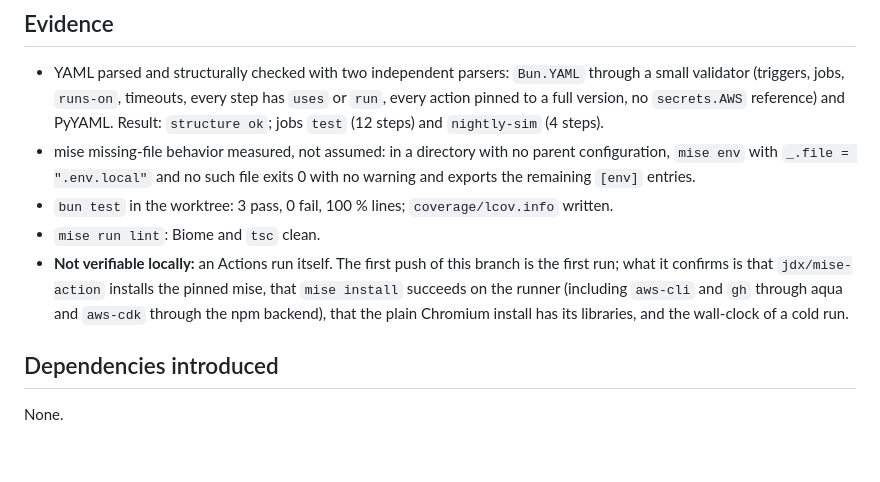
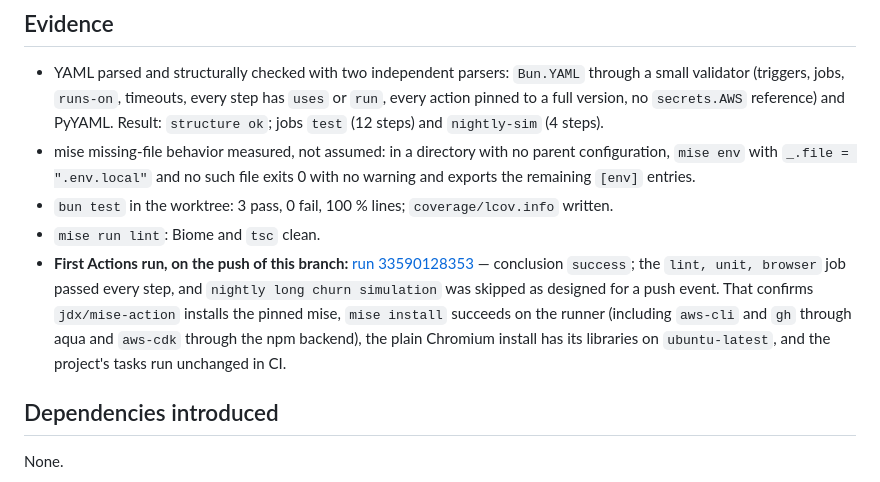
Before and after one commit to t3spe/tabframe, a Markdown page: docs/implementation/wp-0.12-ci.md, the part around the change. Drawn GitHub-style; blank space fills up the shorter version.

Commit message:
M0/WP0.12 ci: record the first green Actions run in the WP document
Co-Authored-By: Claude <noreply@anthropic.com>

```diff
--- a/docs/implementation/wp-0.12-ci.md
+++ b/docs/implementation/wp-0.12-ci.md
@@ -32,7 +32,7 @@ Plus `bunfig.toml` now writes an `lcov` report to `coverage/` alongside the text
 - mise missing-file behavior measured, not assumed: in a directory with no parent configuration, `mise env` with `_.file = ".env.local"` and no such file exits 0 with no warning and exports the remaining `[env]` entries.
 - `bun test` in the worktree: 3 pass, 0 fail, 100 % lines; `coverage/lcov.info` written.
 - `mise run lint`: Biome and `tsc` clean.
-- **Not verifiable locally:** an Actions run itself. The first push of this branch is the first run; what it confirms is that `jdx/mise-action` installs the pinned mise, that `mise install` succeeds on the runner (including `aws-cli` and `gh` through aqua and `aws-cdk` through the npm backend), that the plain Chromium install has its libraries, and the wall-clock of a cold run.
+- **First Actions run, on the push of this branch:** [run 33590128353](https://github.com/t3spe/tabframe/actions/runs/33590128353) — conclusion `success`; the `lint, unit, browser` job passed every step, and `nightly long churn simulation` was skipped as designed for a push event. That confirms `jdx/mise-action` installs the pinned mise, `mise install` succeeds on the runner (including `aws-cli` and `gh` through aqua and `aws-cdk` through the npm backend), the plain Chromium install has its libraries on `ubuntu-latest`, and the project's tasks run unchanged in CI.
 
 ## Dependencies introduced
 
```
